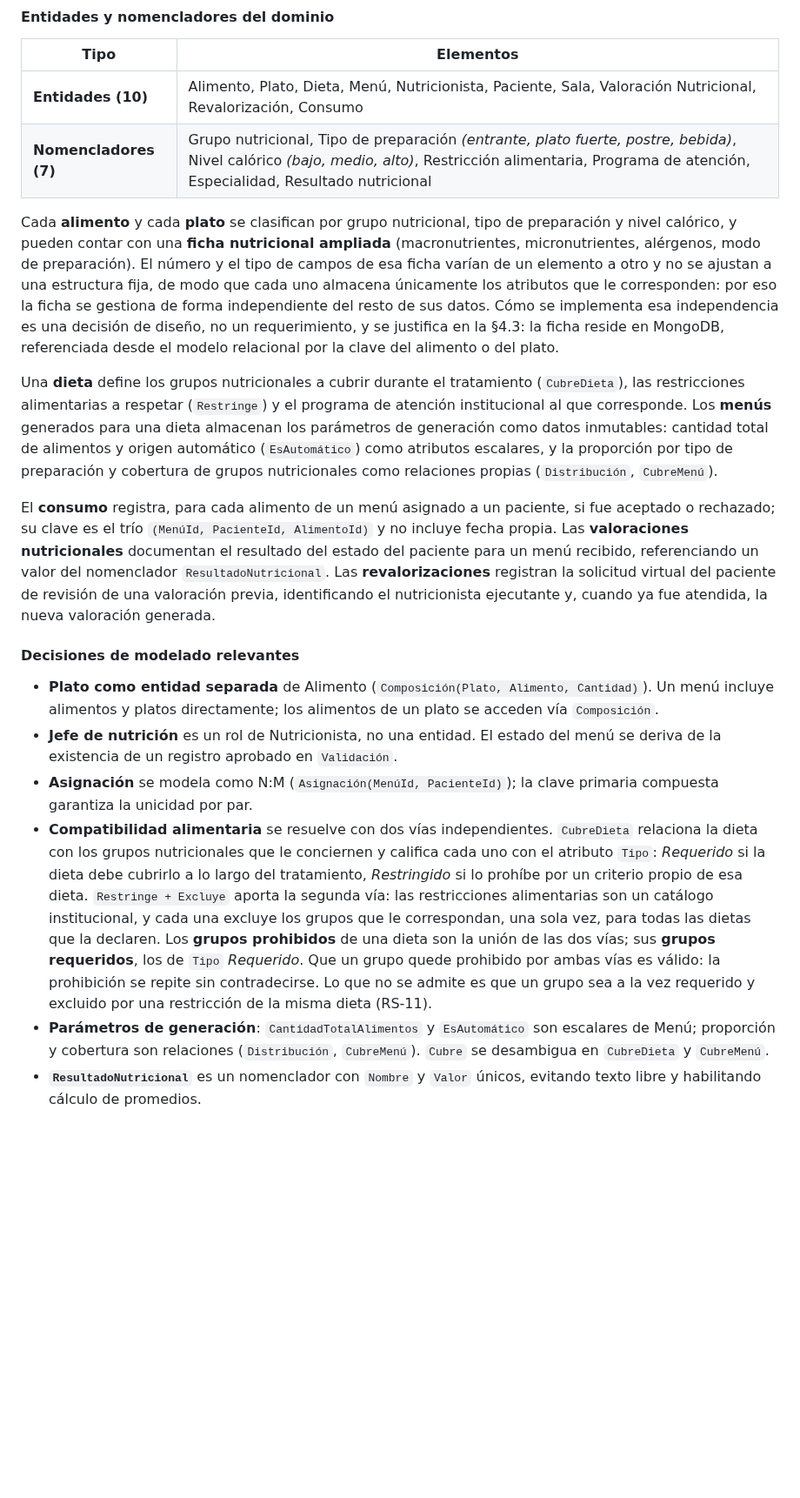
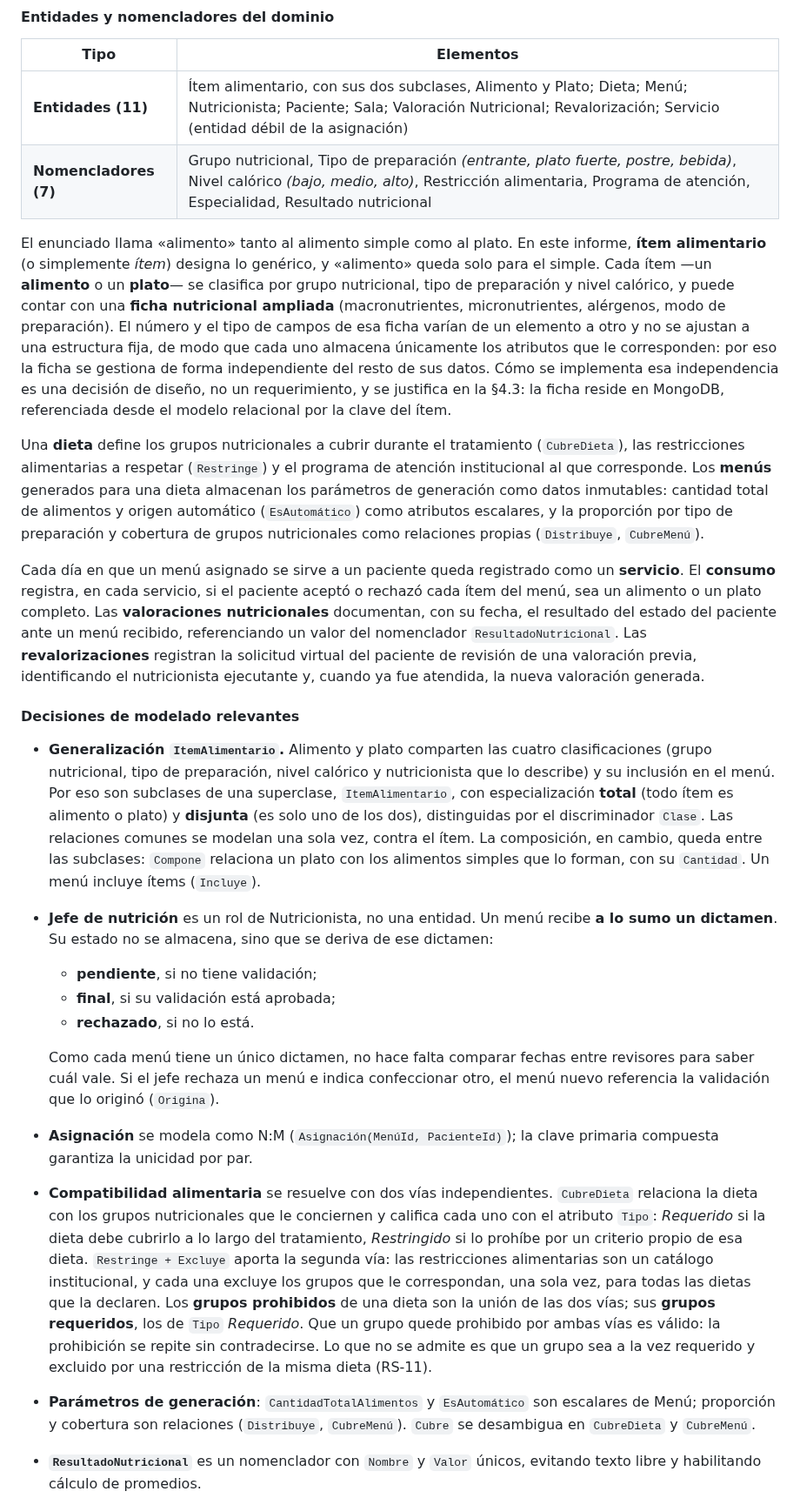
Before and after one commit to Team-Bales/Menus-Nutricionales, a Markdown page: docs/informe.md, the part around one of its changes. Shown at 87% size. Drawn GitHub-style; blank space fills up the shorter version.

```diff
--- a/docs/informe.md
+++ b/docs/informe.md
@@ -44,20 +44,25 @@ El sistema gestiona la **generación automática de menús nutricionales** dentr
 
 | Tipo | Elementos |
 |---|---|
-| **Entidades (10)** | Alimento, Plato, Dieta, Menú, Nutricionista, Paciente, Sala, Valoración Nutricional, Revalorización, Consumo |
+| **Entidades (11)** | Ítem alimentario, con sus dos subclases, Alimento y Plato; Dieta; Menú; Nutricionista; Paciente; Sala; Valoración Nutricional; Revalorización; Servicio (entidad débil de la asignación) |
 | **Nomencladores (7)** | Grupo nutricional, Tipo de preparación *(entrante, plato fuerte, postre, bebida)*, Nivel calórico *(bajo, medio, alto)*, Restricción alimentaria, Programa de atención, Especialidad, Resultado nutricional |
 
-Cada **alimento** y cada **plato** se clasifican por grupo nutricional, tipo de preparación y nivel calórico, y pueden contar con una **ficha nutricional ampliada** (macronutrientes, micronutrientes, alérgenos, modo de preparación). El número y el tipo de campos de esa ficha varían de un elemento a otro y no se ajustan a una estructura fija, de modo que cada uno almacena únicamente los atributos que le corresponden: por eso la ficha se gestiona de forma independiente del resto de sus datos. Cómo se implementa esa independencia es una decisión de diseño, no un requerimiento, y se justifica en la §4.3: la ficha reside en MongoDB, referenciada desde el modelo relacional por la clave del alimento o del plato.
+El enunciado llama «alimento» tanto al alimento simple como al plato. En este informe, **ítem alimentario** (o simplemente *ítem*) designa lo genérico, y «alimento» queda solo para el simple. Cada ítem —un **alimento** o un **plato**— se clasifica por grupo nutricional, tipo de preparación y nivel calórico, y puede contar con una **ficha nutricional ampliada** (macronutrientes, micronutrientes, alérgenos, modo de preparación). El número y el tipo de campos de esa ficha varían de un elemento a otro y no se ajustan a una estructura fija, de modo que cada uno almacena únicamente los atributos que le corresponden: por eso la ficha se gestiona de forma independiente del resto de sus datos. Cómo se implementa esa independencia es una decisión de diseño, no un requerimiento, y se justifica en la §4.3: la ficha reside en MongoDB, referenciada desde el modelo relacional por la clave del ítem.
 
-Una **dieta** define los grupos nutricionales a cubrir durante el tratamiento (`CubreDieta`), las restricciones alimentarias a respetar (`Restringe`) y el programa de atención institucional al que corresponde. Los **menús** generados para una dieta almacenan los parámetros de generación como datos inmutables: cantidad total de alimentos y origen automático (`EsAutomático`) como atributos escalares, y la proporción por tipo de preparación y cobertura de grupos nutricionales como relaciones propias (`Distribución`, `CubreMenú`).
+Una **dieta** define los grupos nutricionales a cubrir durante el tratamiento (`CubreDieta`), las restricciones alimentarias a respetar (`Restringe`) y el programa de atención institucional al que corresponde. Los **menús** generados para una dieta almacenan los parámetros de generación como datos inmutables: cantidad total de alimentos y origen automático (`EsAutomático`) como atributos escalares, y la proporción por tipo de preparación y cobertura de grupos nutricionales como relaciones propias (`Distribuye`, `CubreMenú`).
 
-El **consumo** registra, para cada alimento de un menú asignado a un paciente, si fue aceptado o rechazado; su clave es el trío `(MenúId, PacienteId, AlimentoId)` y no incluye fecha propia. Las **valoraciones nutricionales** documentan el resultado del estado del paciente para un menú recibido, referenciando un valor del nomenclador `ResultadoNutricional`. Las **revalorizaciones** registran la solicitud virtual del paciente de revisión de una valoración previa, identificando el nutricionista ejecutante y, cuando ya fue atendida, la nueva valoración generada.
+Cada día en que un menú asignado se sirve a un paciente queda registrado como un **servicio**. El **consumo** registra, en cada servicio, si el paciente aceptó o rechazó cada ítem del menú, sea un alimento o un plato completo. Las **valoraciones nutricionales** documentan, con su fecha, el resultado del estado del paciente ante un menú recibido, referenciando un valor del nomenclador `ResultadoNutricional`. Las **revalorizaciones** registran la solicitud virtual del paciente de revisión de una valoración previa, identificando el nutricionista ejecutante y, cuando ya fue atendida, la nueva valoración generada.
 
 #### Decisiones de modelado relevantes
 
-- **Plato como entidad separada** de Alimento (`Composición(Plato, Alimento, Cantidad)`). Un menú incluye alimentos y platos directamente; los alimentos de un plato se acceden vía `Composición`.
-- **Jefe de nutrición** es un rol de Nutricionista, no una entidad. El estado del menú se deriva de la existencia de un registro aprobado en `Validación`.
+- **Generalización `ItemAlimentario`.** Alimento y plato comparten las cuatro clasificaciones (grupo nutricional, tipo de preparación, nivel calórico y nutricionista que lo describe) y su inclusión en el menú. Por eso son subclases de una superclase, `ItemAlimentario`, con especialización **total** (todo ítem es alimento o plato) y **disjunta** (es solo uno de los dos), distinguidas por el discriminador `Clase`. Las relaciones comunes se modelan una sola vez, contra el ítem. La composición, en cambio, queda entre las subclases: `Compone` relaciona un plato con los alimentos simples que lo forman, con su `Cantidad`. Un menú incluye ítems (`Incluye`).
+- **Jefe de nutrición** es un rol de Nutricionista, no una entidad. Un menú recibe **a lo sumo un dictamen**. Su estado no se almacena, sino que se deriva de ese dictamen:
+  - **pendiente**, si no tiene validación;
+  - **final**, si su validación está aprobada;
+  - **rechazado**, si no lo está.
+
+  Como cada menú tiene un único dictamen, no hace falta comparar fechas entre revisores para saber cuál vale. Si el jefe rechaza un menú e indica confeccionar otro, el menú nuevo referencia la validación que lo originó (`Origina`).
 - **Asignación** se modela como N:M (`Asignación(MenúId, PacienteId)`); la clave primaria compuesta garantiza la unicidad por par.
 - **Compatibilidad alimentaria** se resuelve con dos vías independientes. `CubreDieta` relaciona la dieta con los grupos nutricionales que le conciernen y califica cada uno con el atributo `Tipo`: *Requerido* si la dieta debe cubrirlo a lo largo del tratamiento, *Restringido* si lo prohíbe por un criterio propio de esa dieta. `Restringe + Excluye` aporta la segunda vía: las restricciones alimentarias son un catálogo institucional, y cada una excluye los grupos que le correspondan, una sola vez, para todas las dietas que la declaren. Los **grupos prohibidos** de una dieta son la unión de las dos vías; sus **grupos requeridos**, los de `Tipo` *Requerido*. Que un grupo quede prohibido por ambas vías es válido: la prohibición se repite sin contradecirse. Lo que no se admite es que un grupo sea a la vez requerido y excluido por una restricción de la misma dieta (RS-11).
-- **Parámetros de generación**: `CantidadTotalAlimentos` y `EsAutomático` son escalares de Menú; proporción y cobertura son relaciones (`Distribución`, `CubreMenú`). `Cubre` se desambigua en `CubreDieta` y `CubreMenú`.
+- **Parámetros de generación**: `CantidadTotalAlimentos` y `EsAutomático` son escalares de Menú; proporción y cobertura son relaciones (`Distribuye`, `CubreMenú`). `Cubre` se desambigua en `CubreDieta` y `CubreMenú`.
 - **`ResultadoNutricional`** es un nomenclador con `Nombre` y `Valor` únicos, evitando texto libre y habilitando cálculo de promedios.
```
Also changed, not shown: other parts of docs/informe.md (+75 -51 lines).
